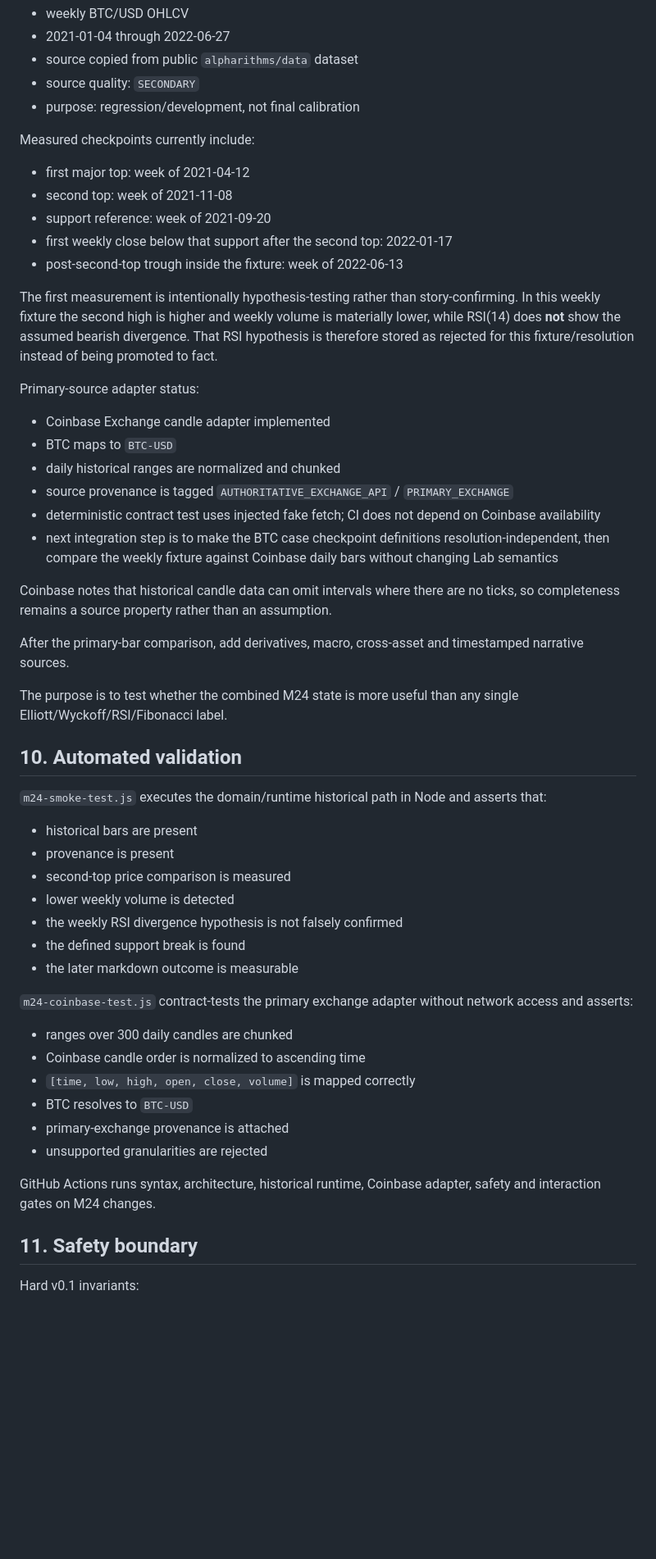
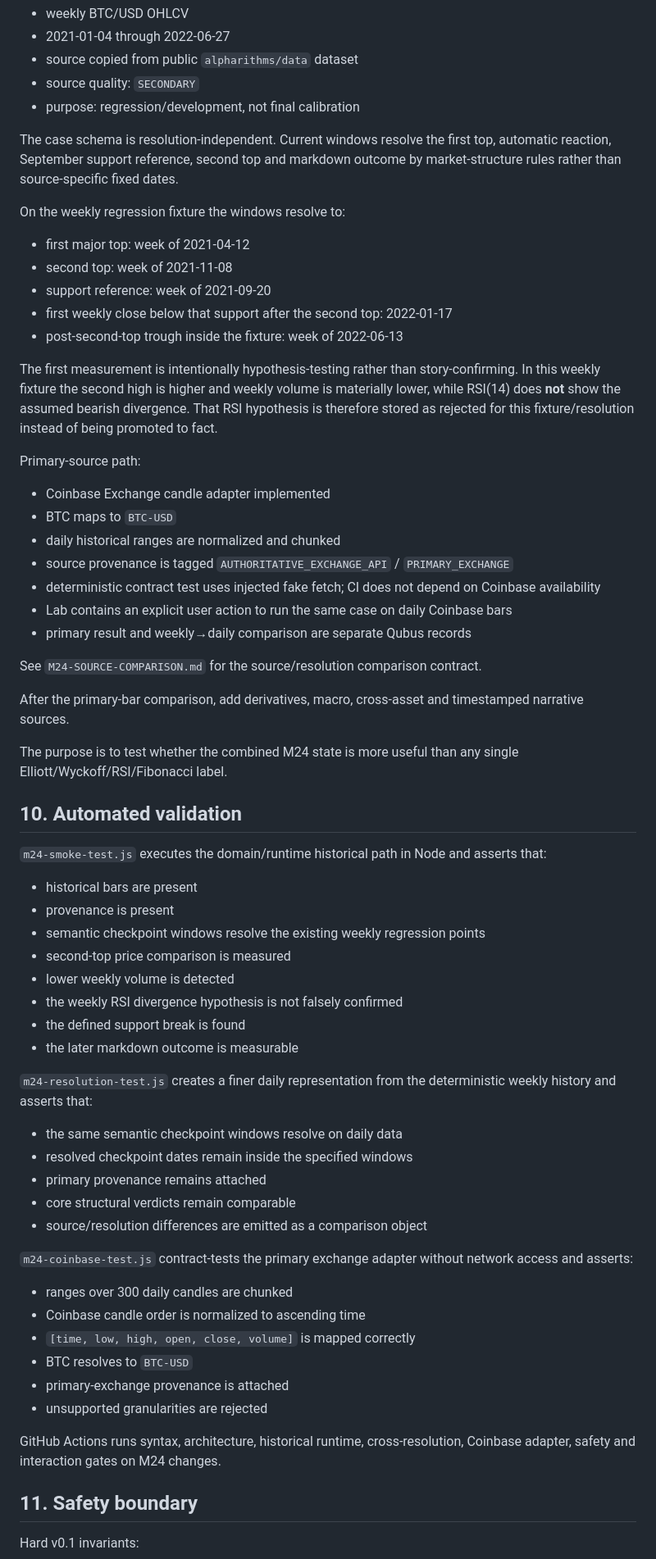
Before and after one commit to Creabundalo/creabundalo-vercel, a Markdown page: M24-TECHNICAL-DESIGN.md, the part around one of its changes. Shown at 82% size. Rendered like a GitHub page; blank space fills up the shorter version.

Commit message:
Reference source comparison architecture

```diff
--- a/M24-TECHNICAL-DESIGN.md
+++ b/M24-TECHNICAL-DESIGN.md
@@ -156,7 +182,9 @@ Current deterministic development fixture:
 - source quality: `SECONDARY`
 - purpose: regression/development, not final calibration
 
-Measured checkpoints currently include:
+The case schema is resolution-independent. Current windows resolve the first top, automatic reaction, September support reference, second top and markdown outcome by market-structure rules rather than source-specific fixed dates.
+
+On the weekly regression fixture the windows resolve to:
 - first major top: week of 2021-04-12
 - second top: week of 2021-11-08
 - support reference: week of 2021-09-20
@@ -165,15 +193,16 @@ Measured checkpoints currently include:
 
 The first measurement is intentionally hypothesis-testing rather than story-confirming. In this weekly fixture the second high is higher and weekly volume is materially lower, while RSI(14) does **not** show the assumed bearish divergence. That RSI hypothesis is therefore stored as rejected for this fixture/resolution instead of being promoted to fact.
 
-Primary-source adapter status:
+Primary-source path:
 - Coinbase Exchange candle adapter implemented
 - BTC maps to `BTC-USD`
 - daily historical ranges are normalized and chunked
 - source provenance is tagged `AUTHORITATIVE_EXCHANGE_API` / `PRIMARY_EXCHANGE`
 - deterministic contract test uses injected fake fetch; CI does not depend on Coinbase availability
-- next integration step is to make the BTC case checkpoint definitions resolution-independent, then compare the weekly fixture against Coinbase daily bars without changing Lab semantics
+- Lab contains an explicit user action to run the same case on daily Coinbase bars
+- primary result and weekly→daily comparison are separate Qubus records
 
-Coinbase notes that historical candle data can omit intervals where there are no ticks, so completeness remains a source property rather than an assumption.
+See `M24-SOURCE-COMPARISON.md` for the source/resolution comparison contract.
 
 After the primary-bar comparison, add derivatives, macro, cross-asset and timestamped narrative sources.
 
@@ -183,11 +212,19 @@ The purpose is to test whether the combined M24 state is more useful than any si
 `m24-smoke-test.js` executes the domain/runtime historical path in Node and asserts that:
 - historical bars are present
 - provenance is present
+- semantic checkpoint windows resolve the existing weekly regression points
 - second-top price comparison is measured
 - lower weekly volume is detected
 - the weekly RSI divergence hypothesis is not falsely confirmed
 - the defined support break is found
 - the later markdown outcome is measurable
+
+`m24-resolution-test.js` creates a finer daily representation from the deterministic weekly history and asserts that:
+- the same semantic checkpoint windows resolve on daily data
+- resolved checkpoint dates remain inside the specified windows
+- primary provenance remains attached
+- core structural verdicts remain comparable
+- source/resolution differences are emitted as a comparison object
 
 `m24-coinbase-test.js` contract-tests the primary exchange adapter without network access and asserts:
 - ranges over 300 daily candles are chunked
@@ -197,7 +234,7 @@ The purpose is to test whether the combined M24 state is more useful than any si
 - primary-exchange provenance is attached
 - unsupported granularities are rejected
 
-GitHub Actions runs syntax, architecture, historical runtime, Coinbase adapter, safety and interaction gates on M24 changes.
+GitHub Actions runs syntax, architecture, historical runtime, cross-resolution, Coinbase adapter, safety and interaction gates on M24 changes.
 
 ## 11. Safety boundary
 Hard v0.1 invariants:
```
Also changed, not shown: other parts of M24-TECHNICAL-DESIGN.md (+30 -3 lines).
